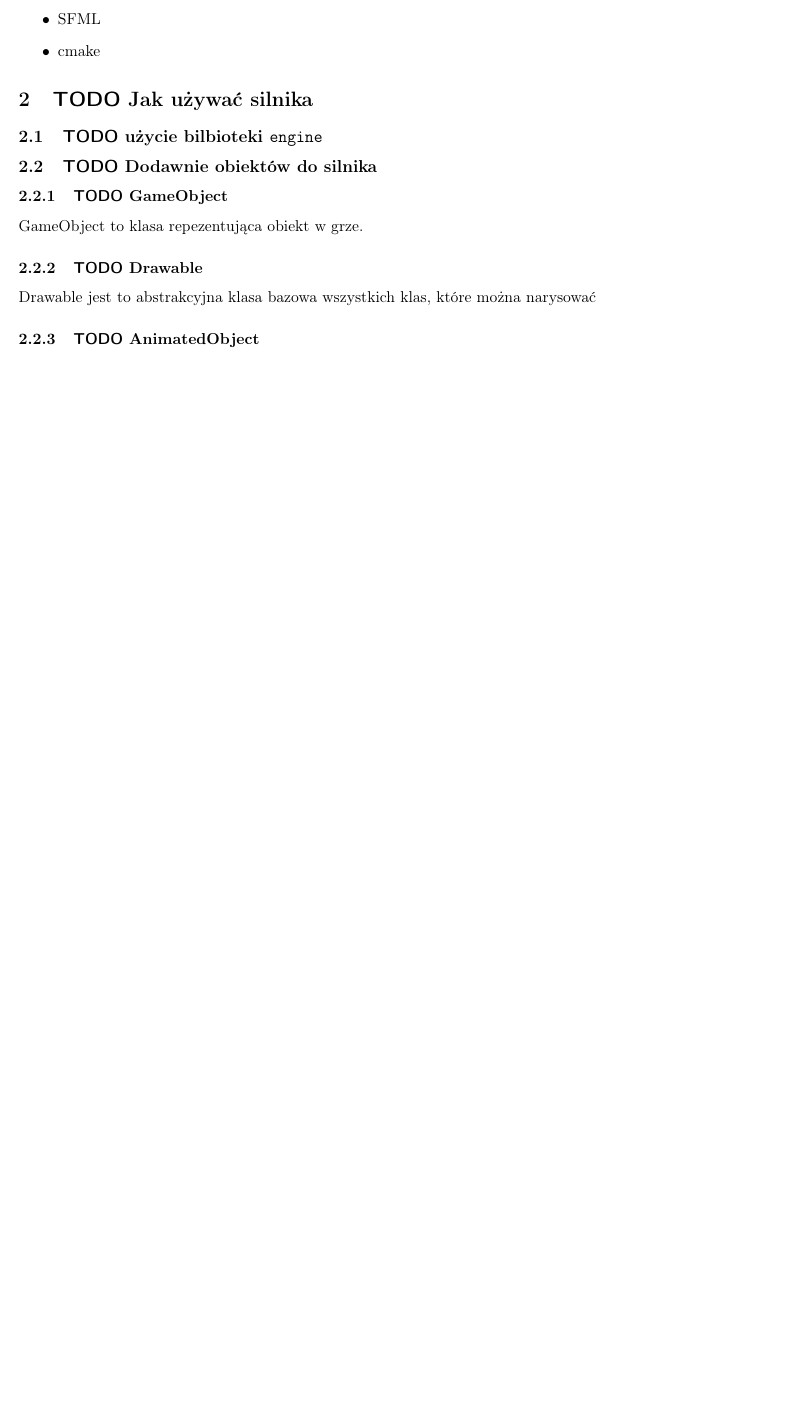
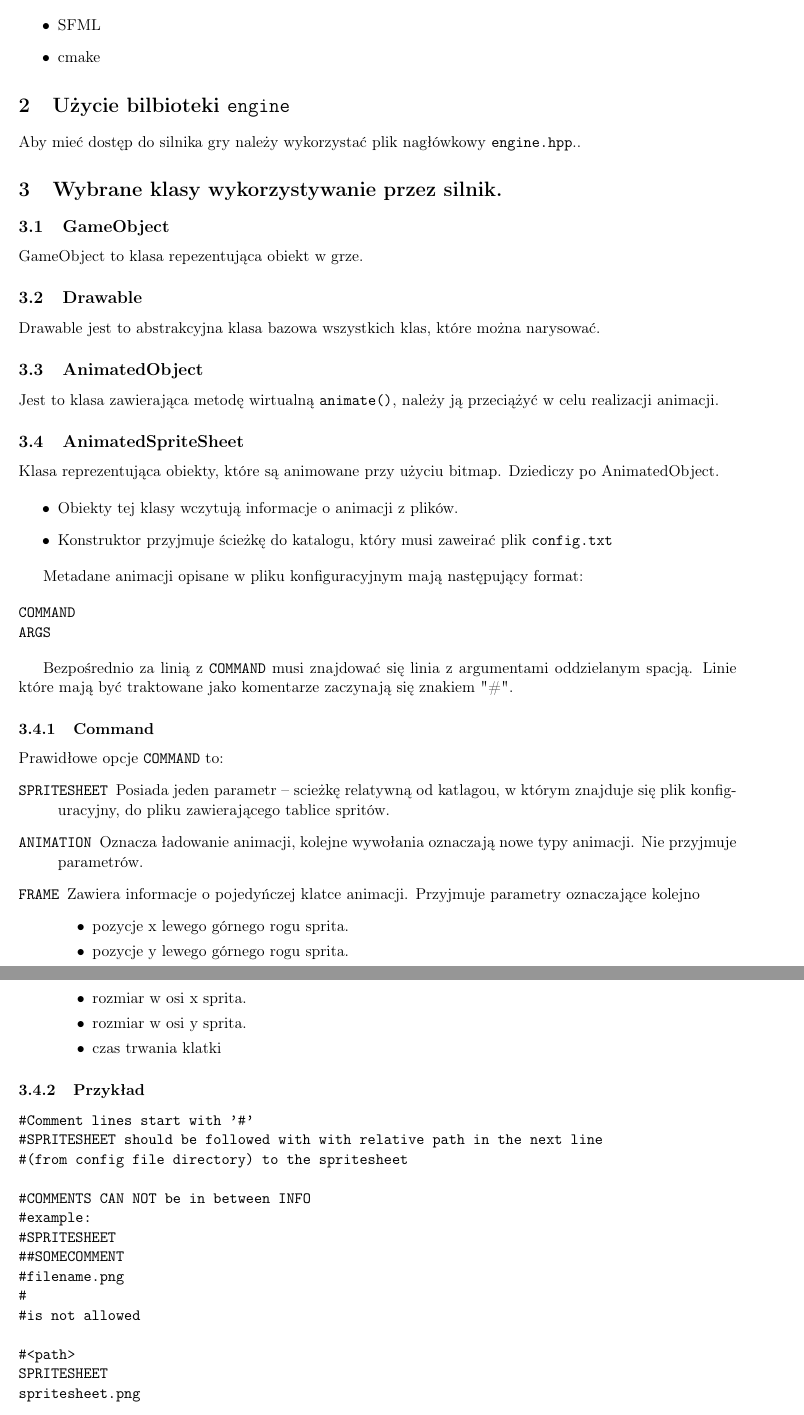
Before and after one commit to rafal11ck/psk-proj-podstawy-grafiki-komputerowej, a LaTeX document (sprawozdanie/spr.tex): part of page 2 of 2 before the commit and two parts of pages 2 and 3 of 4 after it, the two joined at a grey line, cut so that both start at the same text, the shorter picture padded with empty space. Compiled offline with pdfLaTeX.

Commit message:
instrukcja

```diff
--- a/sprawozdanie/spr.tex
+++ b/sprawozdanie/spr.tex
@@ -29,23 +29,91 @@
 \tableofcontents
 
 \newpage
-\section{{\bfseries\sffamily DONE} Wymagania systemowe}
-\label{sec:orgb63ae14}
+\section{Wymagania systemowe}
+\label{sec:org7b065c9}
 \begin{itemize}
 \item SFML
 \item cmake
 \end{itemize}
-\section{{\bfseries\sffamily TODO} Jak używać silnika}
-\label{sec:orge06f6c1}
-\subsection{{\bfseries\sffamily TODO} użycie bilbioteki \texttt{engine}}
-\label{sec:org6b00b3a}
-\subsection{{\bfseries\sffamily TODO} Dodawnie obiektów do silnika}
-\label{sec:org6e73772}
-\subsubsection{{\bfseries\sffamily TODO} GameObject}
-\label{sec:org9174d34}
+\section{Użycie bilbioteki \texttt{engine}}
+\label{sec:org2f6b2f0}
+Aby mieć dostęp do silnika gry należy wykorzystać plik nagłówkowy \texttt{engine.hpp}..
+\section{Wybrane klasy wykorzystywanie przez silnik.}
+\label{sec:org67393b2}
+\subsection{GameObject}
+\label{sec:org3ef4a7c}
 GameObject to klasa repezentująca obiekt w grze.
-\subsubsection{{\bfseries\sffamily TODO} Drawable}
-\label{sec:org9cebd53}
-Drawable jest to abstrakcyjna klasa bazowa wszystkich klas, które można narysować
-\subsubsection{{\bfseries\sffamily TODO} AnimatedObject}
-\label{sec:orga1f3cea}
+\subsection{Drawable}
+\label{sec:org8ad77fe}
+Drawable jest to abstrakcyjna klasa bazowa wszystkich klas, które można narysować.
+\subsection{AnimatedObject}
+\label{sec:org42dce6c}
+Jest to klasa zawierająca metodę wirtualną \texttt{animate()}, należy ją przeciążyć w celu realizacji animacji.
+\subsection{AnimatedSpriteSheet}
+\label{sec:orgb54e728}
+Klasa reprezentująca obiekty, które są animowane przy użyciu bitmap. Dziediczy po AnimatedObject.
+
+\begin{itemize}
+\item Obiekty tej klasy wczytują informacje o animacji z plików.
+
+\item Konstruktor przyjmuje ścieżkę do katalogu, który musi zaweirać plik \texttt{config.txt}
+\end{itemize}
+
+
+Metadane animacji opisane w pliku konfiguracyjnym mają następujący format:
+
+\begin{verbatim}
+COMMAND
+ARGS
+\end{verbatim}
+
+Bezpośrednio za linią z \texttt{COMMAND} musi znajdować się linia z argumentami oddzielanym spacją.
+Linie które mają być traktowane jako komentarze zaczynają się znakiem "\#".
+\subsubsection{Command}
+\label{sec:orgc8e5692}
+
+Prawidłowe opcje \texttt{COMMAND} to:
+\begin{description}
+\item[{\texttt{SPRITESHEET}}] Posiada jeden parametr -- scieżkę relatywną od katlagou, w którym znajduje się plik konfiguracyjny, do pliku zawierającego tablice spritów.
+
+\item[{\texttt{ANIMATION}}] Oznacza ładowanie animacji, kolejne wywołania oznaczają nowe typy animacji. Nie przyjmuje parametrów.
+
+\item[{\texttt{FRAME}}] Zawiera informacje o pojedyńczej klatce animacji.
+Przyjmuje parametry oznaczające kolejno
+\begin{itemize}
+\item pozycje x lewego górnego rogu sprita.
+\item pozycje y lewego górnego rogu sprita.
+\item rozmiar w osi x sprita.
+\item rozmiar w osi y sprita.
+\item czas trwania klatki
+\end{itemize}
+\end{description}
+\subsubsection{Przykład}
+\label{sec:org2f7f7a6}
+\begin{verbatim}
+#Comment lines start with '#'
+#SPRITESHEET should be followed with with relative path in the next line
+#(from config file directory) to the spritesheet
+
+#COMMENTS CAN NOT be in between INFO
+#example:
+#SPRITESHEET
+##SOMECOMMENT
+#filename.png
+#
+#is not allowed
+
+#<path>
+SPRITESHEET
+spritesheet.png
+
+#Indicates new animation
+ANIMATION
+#FRAME represents frame of animation
+#it is followed by line containing
+#<pos x> <pos y> <size x> <size y> <duration>
+FRAME
+0 0 100 100 0.5
+FRAME
+100 0 100 100 0 0.5
+\end{verbatim}
@@ -52 +134,18 @@ Drawable jest to abstrakcyjna klasa bazowa wszystkich klas, które można naryso
+namespace G {
+std::string basePath = "resources/";
+}; // namespace G
+
+AnimatedSpriteSheet animation(G::basePath + "animation");
+
+int main() {
+  Engine::getInstance().setMaxFps(3).setResolution({1000, 1000}).buildWindow();
+
+  animation.setPosition({300, 300});
+  animation.setColor(sf::Color::Cyan);
+
+  Engine::getInstance().add(&animation);
+
+  Engine::getInstance().loop();
+}
+\end{verbatim}
 \end{document}
```
Also changed, not shown: sprawozdanie/spr.pdf, sprawozdanie/spr.tex (16 more changed lines), 2 other files.
